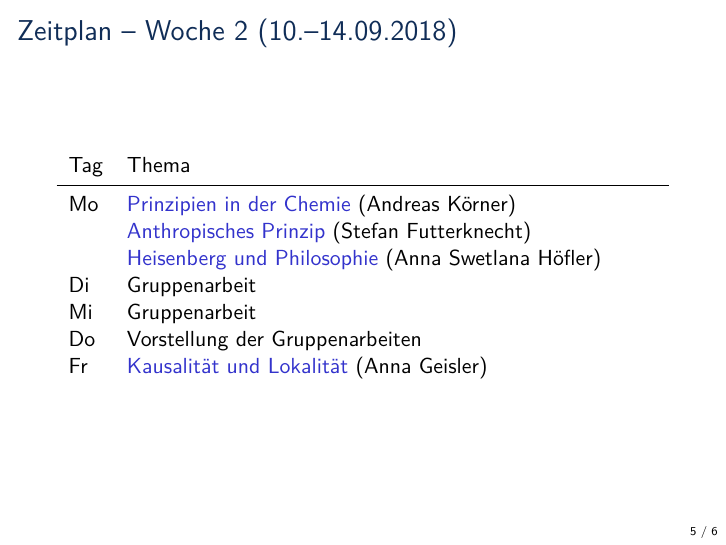
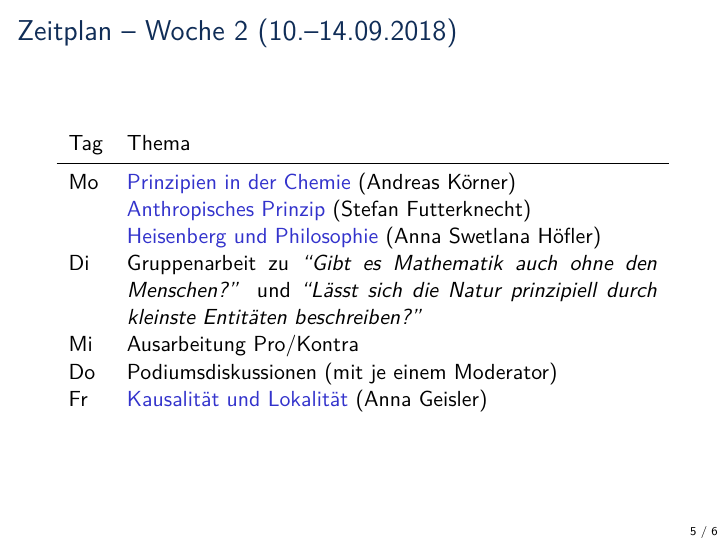
Before and after one commit to Expander/talk-olang-2018, LaTeX slides (talk.tex): page 5 of 6. Compiled offline with pdfLaTeX.

Commit message:
Gruppenarbeit

```diff
--- a/talk.tex
+++ b/talk.tex
@@ -172,16 +172,16 @@
 \end{frame}
 
 \begin{frame}{Zeitplan -- Woche 2 (10.--14.09.2018)}
-  \begin{tabularx}{\textwidth}{ll}
+  \begin{tabularx}{\textwidth}{lX}
     % \toprule
     Tag & Thema \\
     \midrule
     Mo & \thema{Prinzipien in der Chemie} (Andreas Körner)\\
        & \thema{Anthropisches Prinzip} (Stefan Futterknecht)\\
        & \thema{Heisenberg und Philosophie} (Anna Swetlana Höfler)\\
-    Di & Gruppenarbeit\\
-    Mi & Gruppenarbeit\\
-    Do & Vorstellung der Gruppenarbeiten\\
+    Di & Gruppenarbeit zu \textit{``Gibt es Mathematik auch ohne den Menschen?''} und \textit{``Lässt sich die Natur prinzipiell durch kleinste Entitäten beschreiben?''} \\
+    Mi & Ausarbeitung Pro/Kontra\\
+    Do & Podiumsdiskussionen (mit je einem Moderator)\\
     Fr & \thema{Kausalität und Lokalität} (Anna Geisler)\\
     % \bottomrule
   \end{tabularx}
```
